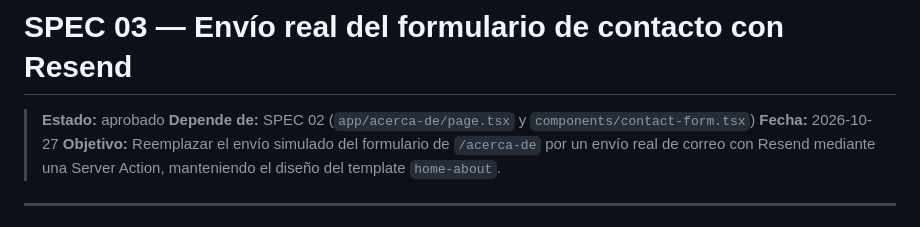
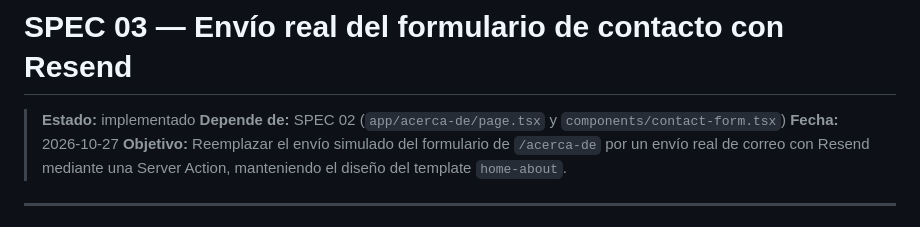
Before and after one commit to GuilleMedina96/05-arcade-vault, a Markdown page: specs/03-envio-correo-contacto.md, the part around one of its changes. Rendered like a GitHub page.

Commit message:
feat: actualizar estado de la especificación 03 a implementado y marcar criterios de aceptación como completados

```diff
--- a/specs/03-envio-correo-contacto.md
+++ b/specs/03-envio-correo-contacto.md
@@ -1,6 +1,6 @@
 # SPEC 03 — Envío real del formulario de contacto con Resend
 
-> **Estado:** aprobado
+> **Estado:** implementado
 > **Depende de:** SPEC 02 (`app/acerca-de/page.tsx` y `components/contact-form.tsx`)
 > **Fecha:** 2026-10-27
 > **Objetivo:** Reemplazar el envío simulado del formulario de `/acerca-de` por un envío real de correo con Resend mediante una Server Action, manteniendo el diseño del template `home-about`.
```
Also changed, not shown: other parts of specs/03-envio-correo-contacto.md (+13 -13 lines).
